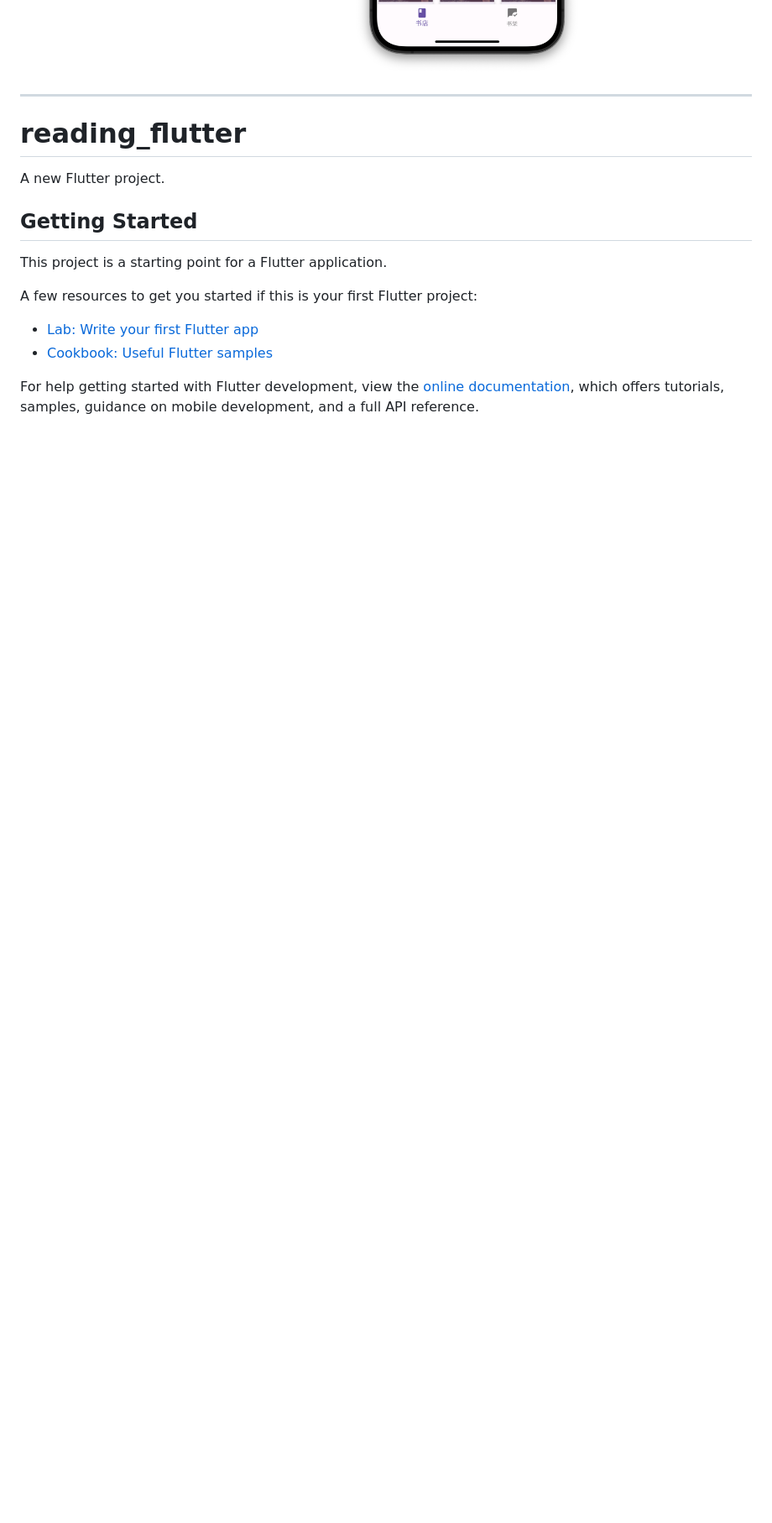
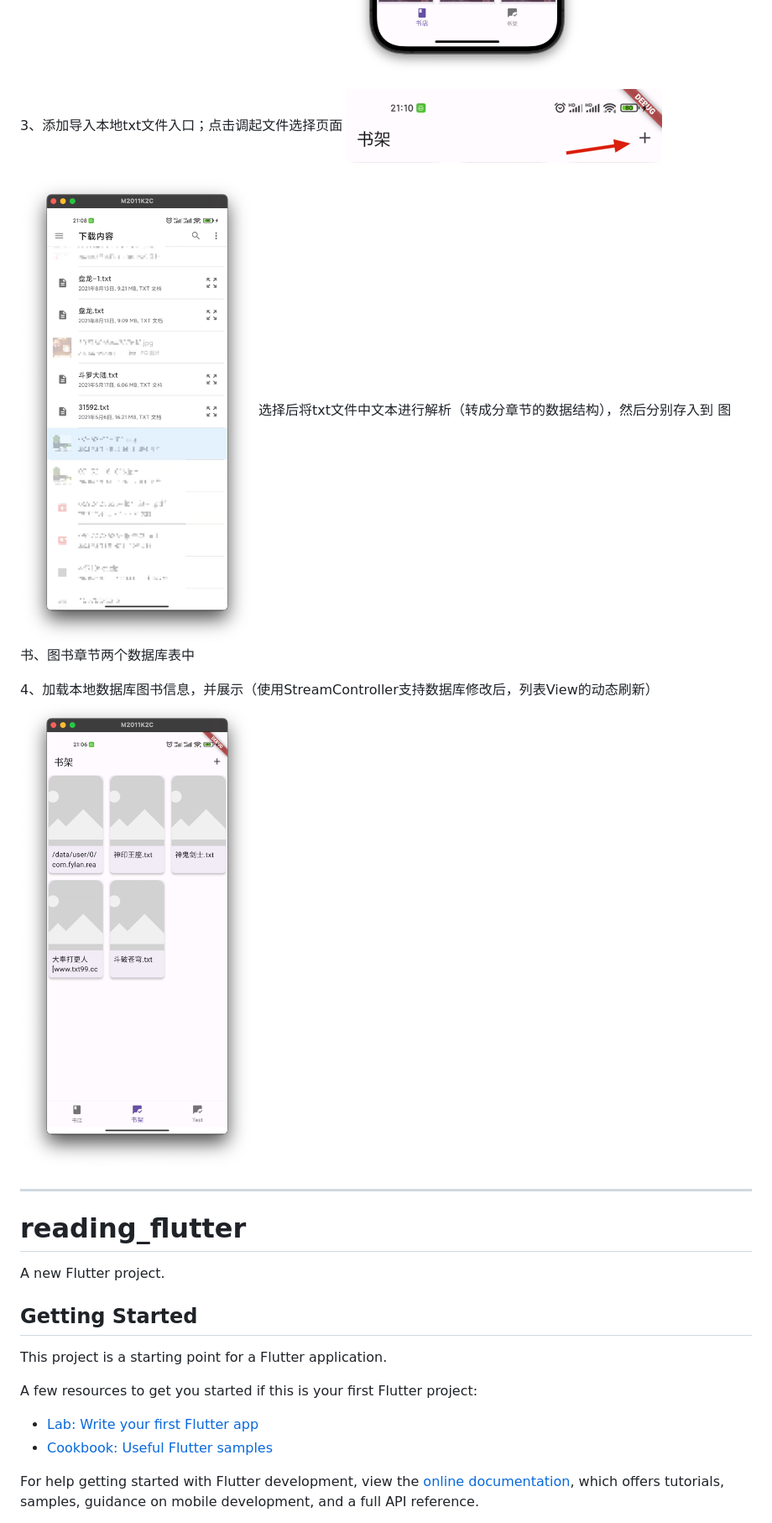
Before and after one commit to Fylan0/reading_flutter, a Markdown page: README.md, the part around the change. Shown: that part at 84% size. Rendered like a GitHub page; pictures changed too: read_file/screen_bookshelf.png (added), read_file/screen_pick_file_entrance.png (added), read_file/screen_pick_local_text_file.png (added); blank space fills up the shorter version.

Commit message:
[MOD] 更新readme

```diff
--- a/README.md
+++ b/README.md
@@ -13,6 +13,14 @@
 2、书店：书籍列表异步加载逻辑、GridView网格布局
 ![书店：书籍列表异步加载逻辑、GridView网格布局](/read_file/feature_gridview.png)
 
+3、添加导入本地txt文件入口；点击调起文件选择页面
+![screen_pick_file_entrance](/read_file/screen_pick_file_entrance.png)
+
+![screen_pick_local_text_file](/read_file/screen_pick_local_text_file.png)
+选择后将txt文件中文本进行解析（转成分章节的数据结构），然后分别存入到 图书、图书章节两个数据库表中
+
+4、加载本地数据库图书信息，并展示（使用StreamController支持数据库修改后，列表View的动态刷新）
+![书架页面](/read_file/screen_bookshelf.png)
 
 ------------------------------
 # reading_flutter
```
